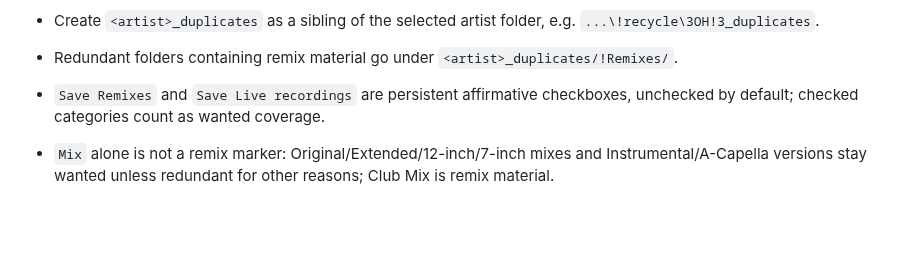
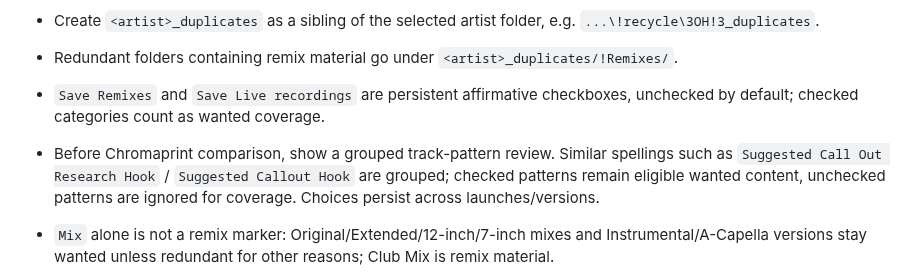
Before and after one commit to karpuzikov/userscripts, a Markdown page: audio-tools/discography-torrent-project/PROJECT.md, the part around the change. Rendered like a GitHub page; blank space fills up the shorter version.

Commit message:
Document track pattern review UX

```diff
--- a/audio-tools/discography-torrent-project/PROJECT.md
+++ b/audio-tools/discography-torrent-project/PROJECT.md
@@ -271,6 +271,7 @@ run this logic automatically at the final torrent preparation stage and prepare/
 - Create `<artist>_duplicates` as a sibling of the selected artist folder, e.g. `...\!recycle\3OH!3_duplicates`.
 - Redundant folders containing remix material go under `<artist>_duplicates/!Remixes/`.
 - `Save Remixes` and `Save Live recordings` are persistent affirmative checkboxes, unchecked by default; checked categories count as wanted coverage.
+- Before Chromaprint comparison, show a grouped track-pattern review. Similar spellings such as `Suggested Call Out Research Hook` / `Suggested Callout Hook` are grouped; checked patterns remain eligible wanted content, unchecked patterns are ignored for coverage. Choices persist across launches/versions.
 - `Mix` alone is not a remix marker: Original/Extended/12-inch/7-inch mixes and Instrumental/A-Capella versions stay wanted unless redundant for other reasons; Club Mix is remix material.
 - Version/language labels are descriptive only for duplicate identity; the decoded audio decides whether recordings are equivalent.
 - Track duplicate identity is audio-only: strict Chromaprint similarity decides equivalence; titles/filenames/MBIDs/ISRCs do not create or block matches.
```
